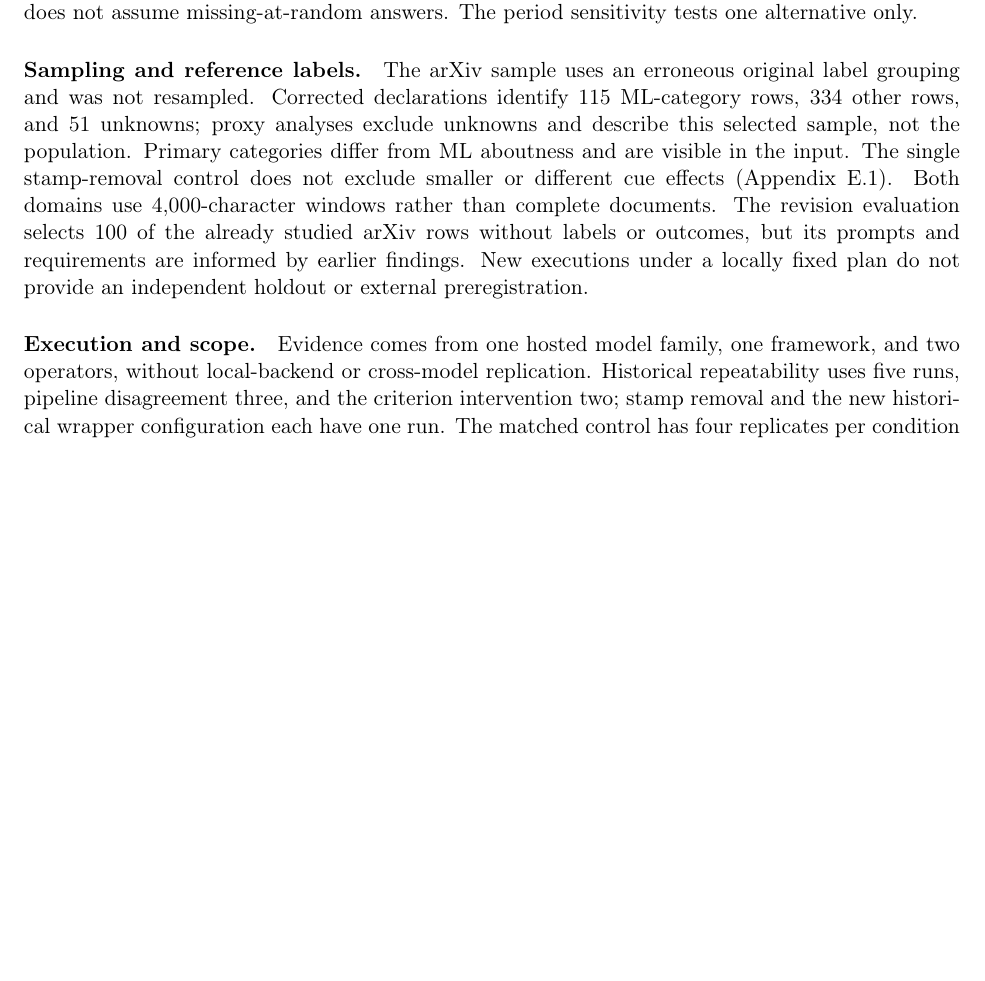
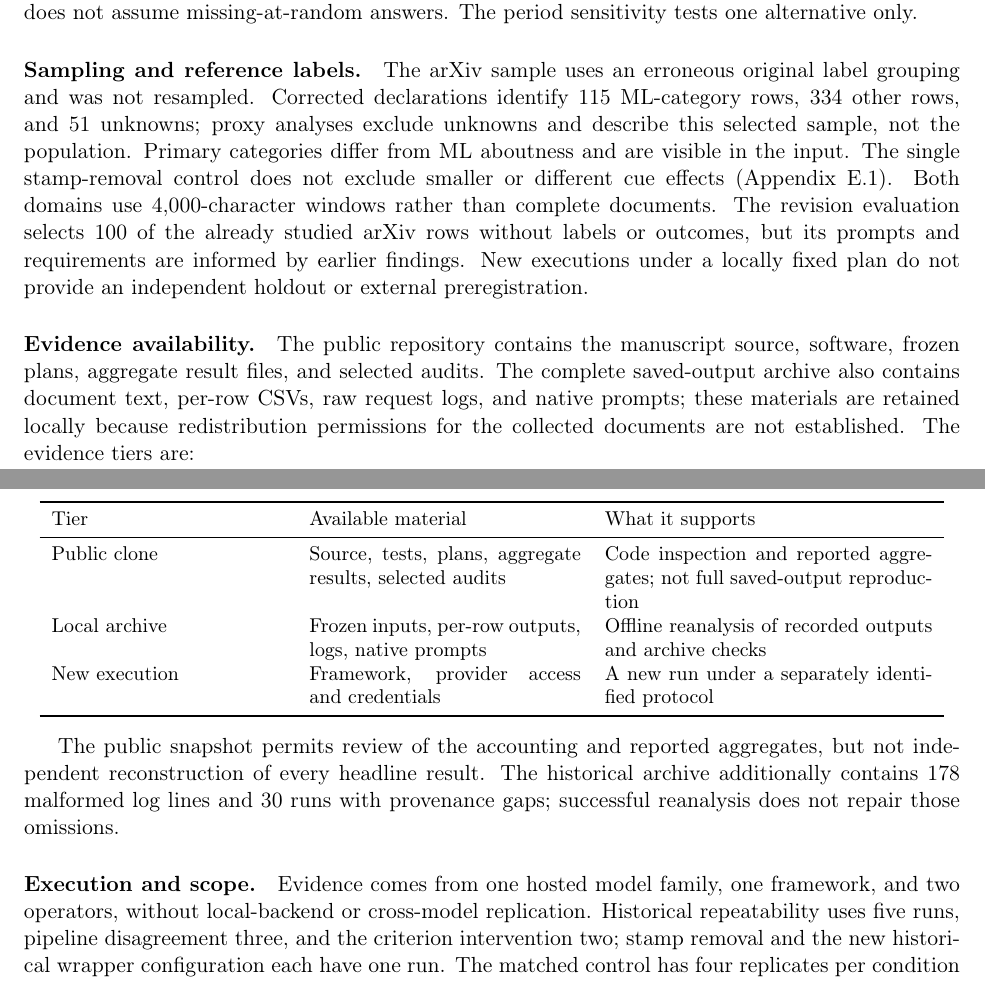
Before and after one commit to vansikasonthalia/operatorbench, a LaTeX paper (paper/reproducibility.tex): part of page 16 of 34 before the commit and two parts of pages 16 and 17 of 34 after it, the two joined at a grey line, cut so that both start at the same text, the shorter picture padded with empty space. Compiled offline with pdfLaTeX.

Commit message:
Clarify evidence tiers and contribution boundaries

```diff
--- a/paper/reproducibility.tex
+++ b/paper/reproducibility.tex
@@ -1074,6 +1077,31 @@ The revision evaluation selects 100 of the already studied arXiv rows without
 labels or outcomes, but its prompts and requirements are informed by earlier
 findings. New executions under a locally fixed plan do not provide an
 independent holdout or external preregistration.
+
+\paragraph{Evidence availability.}
+The public repository contains the manuscript source, software, frozen plans,
+aggregate result files, and selected audits. The complete saved-output archive
+also contains document text, per-row CSVs, raw request logs, and native prompts;
+these materials are retained locally because redistribution permissions for the
+collected documents are not established. The evidence tiers are:
+
+\begin{center}
+\small
+\begin{tabular}{p{0.25\linewidth}p{0.29\linewidth}p{0.35\linewidth}}
+\toprule
+Tier & Available material & What it supports \\
+\midrule
+Public clone & Source, tests, plans, aggregate results, selected audits & Code inspection and reported aggregates; not full saved-output reproduction \\
+Local archive & Frozen inputs, per-row outputs, logs, native prompts & Offline reanalysis of recorded outputs and archive checks \\
+New execution & Framework, provider access and credentials & A new run under a separately identified protocol \\
+\bottomrule
+\end{tabular}
+\end{center}
+
+The public snapshot permits review of the accounting and reported aggregates,
+but not independent reconstruction of every headline result. The historical
+archive additionally contains 178 malformed log lines and 30 runs with
+provenance gaps; successful reanalysis does not repair those omissions.
 
 \paragraph{Execution and scope.}
 Evidence comes from one hosted model family, one framework, and two
```
Also changed, not shown: paper/reproducibility.tex (3 more changed lines).
